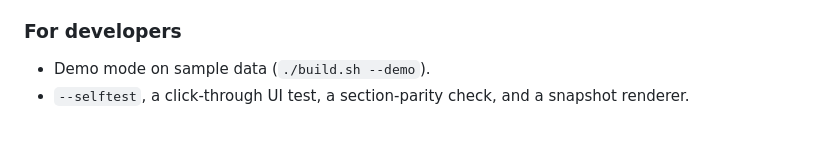
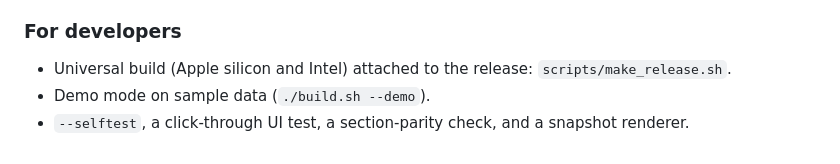
Before and after one commit to cyrus514/NotionBar, a Markdown page: CHANGELOG.md, the part around the change. GitHub-like rendering.

```diff
--- a/CHANGELOG.md
+++ b/CHANGELOG.md
@@ -29,5 +29,6 @@ First public release.
 - Everything honours the Animations setting and Reduce Motion.
 
 ### For developers
+- Universal build (Apple silicon and Intel) attached to the release: `scripts/make_release.sh`.
 - Demo mode on sample data (`./build.sh --demo`).
 - `--selftest`, a click-through UI test, a section-parity check, and a snapshot renderer.
```
Also changed, not shown: README.md (+20 -0 lines), docs/settings.png, 7 other files.
